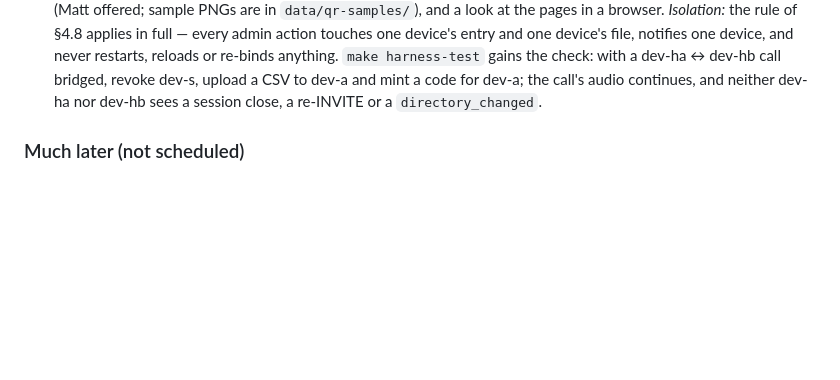
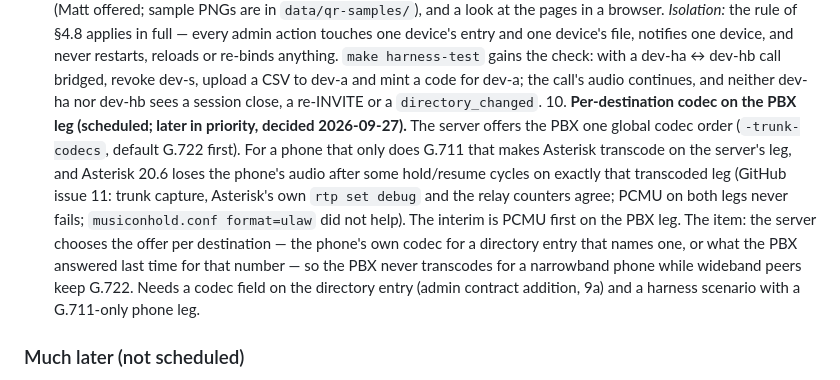
Before and after one commit to Matt-Johl/dialler, a Markdown page: SPEC.md, the part around the change. Rendered like a GitHub page; blank space fills up the shorter version.

Commit message:
SPEC §6: item 10, per-destination codec on the PBX leg (scheduled, later in priority)
Recorded with the evidence from GitHub issue 11: Asterisk 20.6 loses the
phone's audio after some hold/resume cycles only on a transcoded leg, so
the server should offer each destination its own codec instead of one
global order. Interim is PCMU first on the PBX leg.

Co-Authored-By: Claude Fable 5.1 <noreply@anthropic.com>

```diff
--- a/SPEC.md
+++ b/SPEC.md
@@ -1621,6 +1621,20 @@ on by config — see §7.4.
      revoke dev-s, upload a CSV to dev-a and mint a code for dev-a; the
      call's audio continues, and neither dev-ha nor dev-hb sees a session
      close, a re-INVITE or a `directory_changed`.
+   10. **Per-destination codec on the PBX leg (scheduled; later in
+     priority, decided 2026-09-27).** The server offers the PBX one global
+     codec order (`-trunk-codecs`, default G.722 first). For a phone that
+     only does G.711 that makes Asterisk transcode on the server's leg, and
+     Asterisk 20.6 loses the phone's audio after some hold/resume cycles on
+     exactly that transcoded leg (GitHub issue 11: trunk capture, Asterisk's
+     own `rtp set debug` and the relay counters agree; PCMU on both legs
+     never fails; `musiconhold.conf format=ulaw` did not help). The
+     interim is PCMU first on the PBX leg. The item: the server chooses the
+     offer per destination — the phone's own codec for a directory entry
+     that names one, or what the PBX answered last time for that number —
+     so the PBX never transcodes for a narrowband phone while wideband peers
+     keep G.722. Needs a codec field on the directory entry (admin contract
+     addition, 9a) and a harness scenario with a G.711-only phone leg.
 
 ### Much later (not scheduled)
 
```
